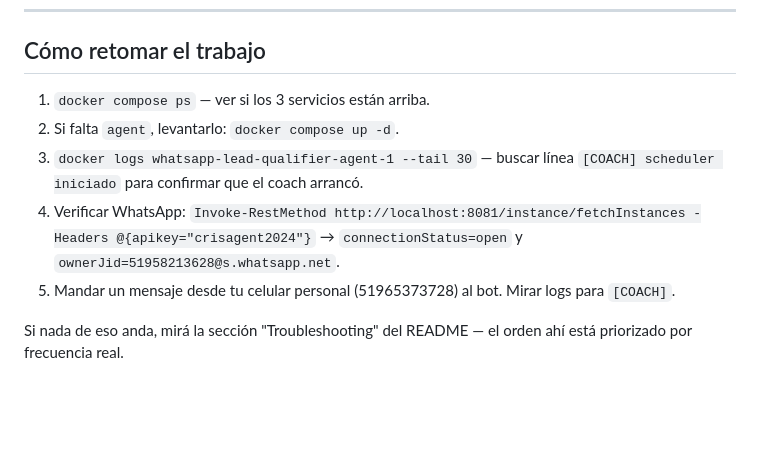
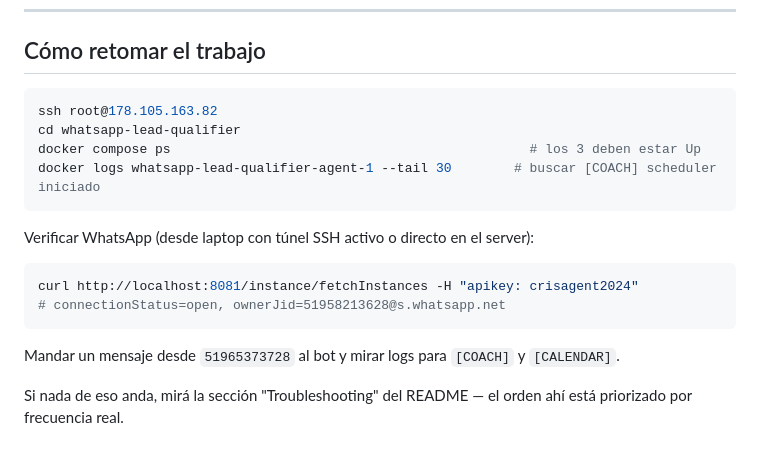
Before and after one commit to cristianuscata/whatsapp-lead-qualifier, a Markdown page: CLAUDE.md, the part around one of its changes. Rendered like a GitHub page; blank space fills up the shorter version.

````diff
--- a/CLAUDE.md
+++ b/CLAUDE.md
@@ -137,10 +141,19 @@ COACH_ENABLED=true
 
 ## Cómo retomar el trabajo
 
-1. `docker compose ps` — ver si los 3 servicios están arriba.
-2. Si falta `agent`, levantarlo: `docker compose up -d`.
-3. `docker logs whatsapp-lead-qualifier-agent-1 --tail 30` — buscar línea `[COACH] scheduler iniciado` para confirmar que el coach arrancó.
-4. Verificar WhatsApp: `Invoke-RestMethod http://localhost:8081/instance/fetchInstances -Headers @{apikey="crisagent2024"}` → `connectionStatus=open` y `ownerJid=51958213628@s.whatsapp.net`.
-5. Mandar un mensaje desde tu celular personal (51965373728) al bot. Mirar logs para `[COACH]`.
+```bash
+ssh root@178.105.163.82
+cd whatsapp-lead-qualifier
+docker compose ps                                              # los 3 deben estar Up
+docker logs whatsapp-lead-qualifier-agent-1 --tail 30        # buscar [COACH] scheduler iniciado
+```
+
+Verificar WhatsApp (desde laptop con túnel SSH activo o directo en el server):
+```bash
+curl http://localhost:8081/instance/fetchInstances -H "apikey: crisagent2024"
+# connectionStatus=open, ownerJid=51958213628@s.whatsapp.net
+```
+
+Mandar un mensaje desde `51965373728` al bot y mirar logs para `[COACH]` y `[CALENDAR]`.
 
 Si nada de eso anda, mirá la sección "Troubleshooting" del README — el orden ahí está priorizado por frecuencia real.
````
Also changed, not shown: other parts of CLAUDE.md (+37 -33 lines).
